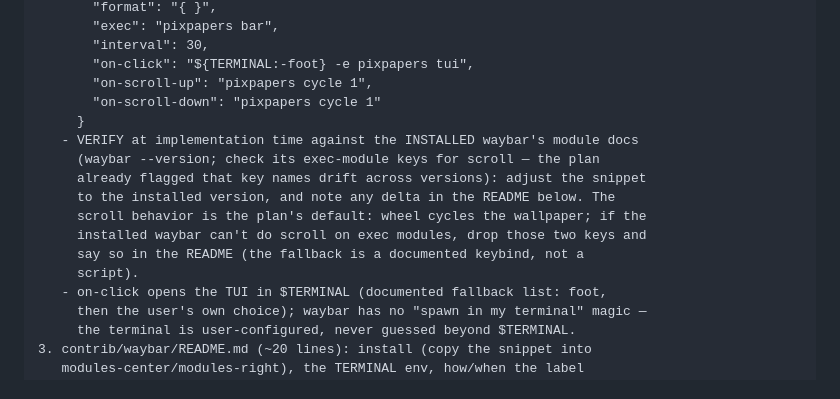
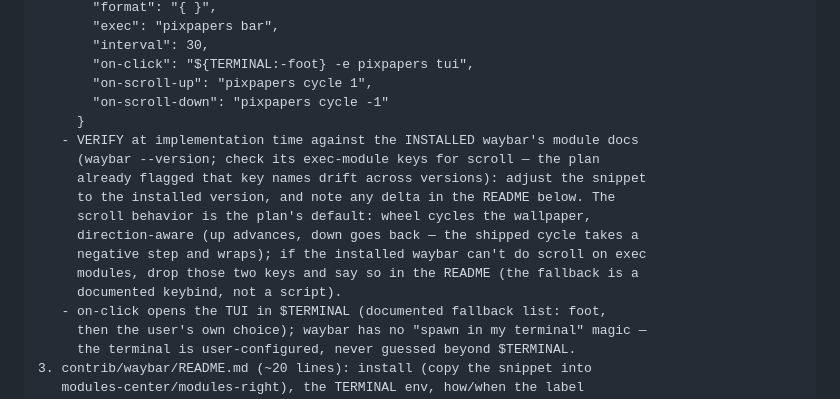
Before and after one commit to lariocpt/pixelated-papers, a Markdown page: SESSION-PROMPTS.md, the part around the change. Drawn GitHub-style.

Commit message:
plan: S8 wheel is direction-aware — cycle -1 down, not cycle 1 twice
The plan pins only the on-scroll-up example and says 'wheel cycles the
wallpaper'; the snippet as written ran 'cycle 1' for both wheel directions,
which is directionally inert and reads as a broken wheel. The shipped
cycle_current already takes a signed step with wrap-around, so up=+1 /
down=-1 costs nothing and needs no new surface.

```diff
--- a/SESSION-PROMPTS.md
+++ b/SESSION-PROMPTS.md
@@ -661,16 +661,17 @@ no new window, no new server, zero new Rust dependencies.
        "interval": 30,
        "on-click": "${TERMINAL:-foot} -e pixpapers tui",
        "on-scroll-up": "pixpapers cycle 1",
-       "on-scroll-down": "pixpapers cycle 1"
+       "on-scroll-down": "pixpapers cycle -1"
      }
    - VERIFY at implementation time against the INSTALLED waybar's module docs
      (waybar --version; check its exec-module keys for scroll — the plan
      already flagged that key names drift across versions): adjust the snippet
      to the installed version, and note any delta in the README below. The
-     scroll behavior is the plan's default: wheel cycles the wallpaper; if the
-     installed waybar can't do scroll on exec modules, drop those two keys and
-     say so in the README (the fallback is a documented keybind, not a
-     script).
+     scroll behavior is the plan's default: wheel cycles the wallpaper,
+     direction-aware (up advances, down goes back — the shipped cycle takes a
+     negative step and wraps); if the installed waybar can't do scroll on exec
+     modules, drop those two keys and say so in the README (the fallback is a
+     documented keybind, not a script).
    - on-click opens the TUI in $TERMINAL (documented fallback list: foot,
      then the user's own choice); waybar has no "spawn in my terminal" magic —
      the terminal is user-configured, never guessed beyond $TERMINAL.
```
